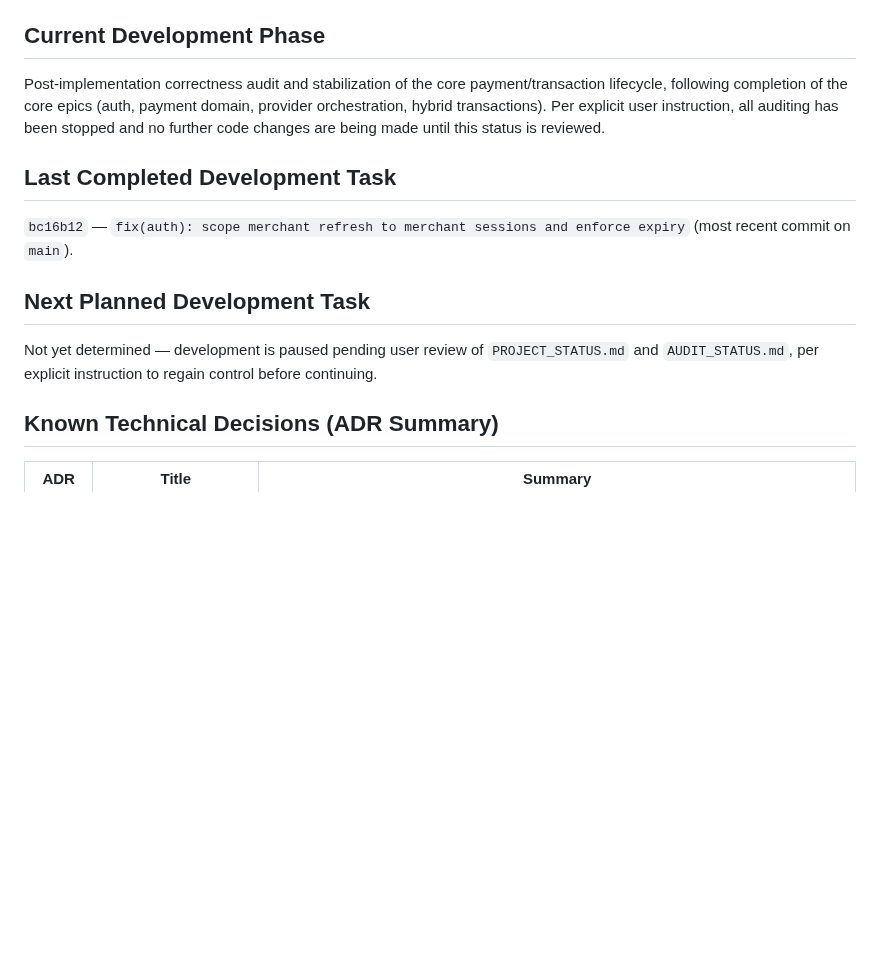
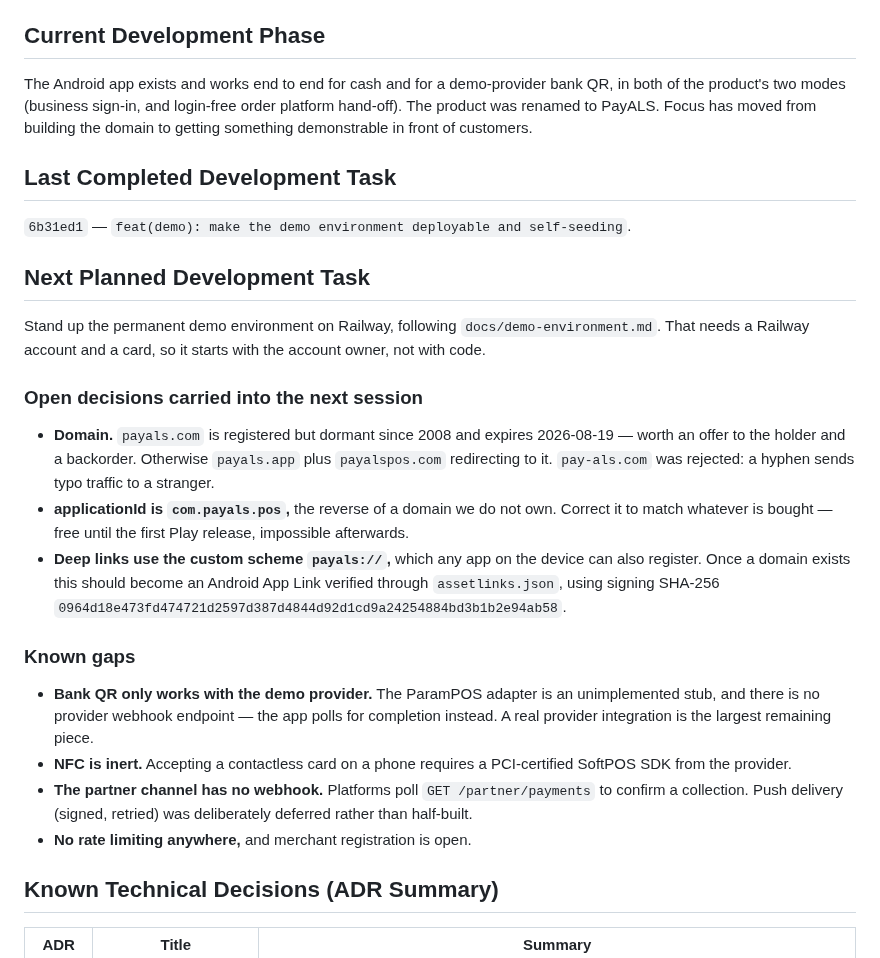
Before and after one commit to aistartup59-jpg/kapida-odeme, a Markdown page: PROJECT_STATUS.md, the part around the change. Drawn GitHub-style; blank space fills up the shorter version.

Commit message:
docs(status): record where the work stands and what the next session decides
The status file still described an audit that finished long ago. It now says
what exists, and — more usefully — carries the decisions that are still open:
the domain, the applicationId that depends on it, and the move from a custom
deep link scheme to a verified App Link. Two of those are free to change now and
impossible after the first Play release, which is the kind of thing that gets
lost between sessions.

Co-Authored-By: Claude Opus 5 (1M context) <noreply@anthropic.com>

```diff
--- a/PROJECT_STATUS.md
+++ b/PROJECT_STATUS.md
@@ -43,15 +43,42 @@ Chronologically, based on commit history:
 
 ## Current Development Phase
 
-Post-implementation correctness audit and stabilization of the core payment/transaction lifecycle, following completion of the core epics (auth, payment domain, provider orchestration, hybrid transactions). Per explicit user instruction, all auditing has been stopped and no further code changes are being made until this status is reviewed.
+The Android app exists and works end to end for cash and for a demo-provider bank QR, in both
+of the product's two modes (business sign-in, and login-free order platform hand-off). The
+product was renamed to PayALS. Focus has moved from building the domain to getting something
+demonstrable in front of customers.
 
 ## Last Completed Development Task
 
-`bc16b12` — `fix(auth): scope merchant refresh to merchant sessions and enforce expiry` (most recent commit on `main`).
+`6b31ed1` — `feat(demo): make the demo environment deployable and self-seeding`.
 
 ## Next Planned Development Task
 
-Not yet determined — development is paused pending user review of `PROJECT_STATUS.md` and `AUDIT_STATUS.md`, per explicit instruction to regain control before continuing.
+Stand up the permanent demo environment on Railway, following `docs/demo-environment.md`. That
+needs a Railway account and a card, so it starts with the account owner, not with code.
+
+### Open decisions carried into the next session
+
+- **Domain.** `payals.com` is registered but dormant since 2008 and expires 2026-08-19 — worth
+  an offer to the holder and a backorder. Otherwise `payals.app` plus `payalspos.com`
+  redirecting to it. `pay-als.com` was rejected: a hyphen sends typo traffic to a stranger.
+- **applicationId is `com.payals.pos`,** the reverse of a domain we do not own. Correct it to
+  match whatever is bought — free until the first Play release, impossible afterwards.
+- **Deep links use the custom scheme `payals://`,** which any app on the device can also
+  register. Once a domain exists this should become an Android App Link verified through
+  `assetlinks.json`, using signing SHA-256
+  `0964d18e473fd474721d2597d387d4844d92d1cd9a24254884bd3b1b2e94ab58`.
+
+### Known gaps
+
+- **Bank QR only works with the demo provider.** The ParamPOS adapter is an unimplemented
+  stub, and there is no provider webhook endpoint — the app polls for completion instead.
+  A real provider integration is the largest remaining piece.
+- **NFC is inert.** Accepting a contactless card on a phone requires a PCI-certified SoftPOS
+  SDK from the provider.
+- **The partner channel has no webhook.** Platforms poll `GET /partner/payments` to confirm a
+  collection. Push delivery (signed, retried) was deliberately deferred rather than half-built.
+- **No rate limiting anywhere,** and merchant registration is open.
 
 ## Known Technical Decisions (ADR Summary)
 
```
